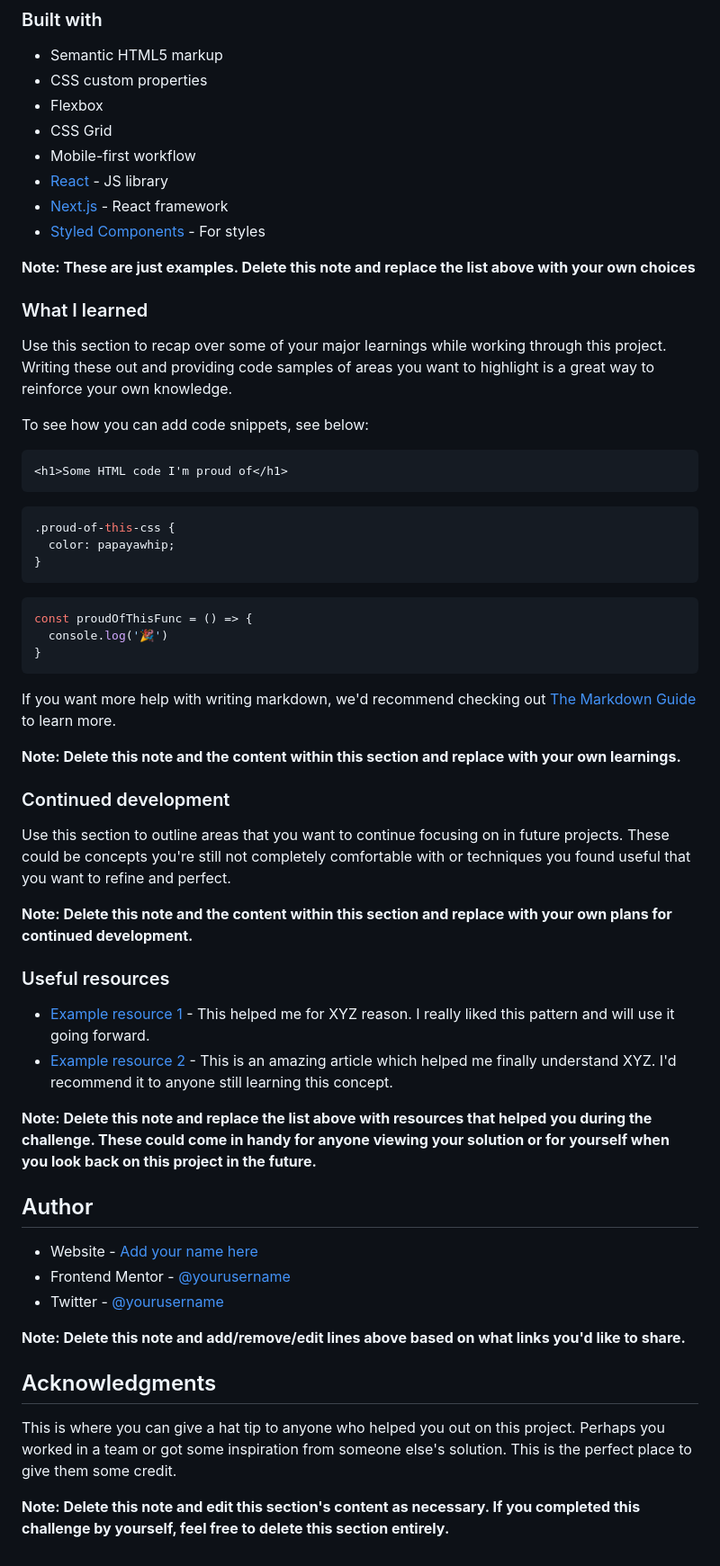
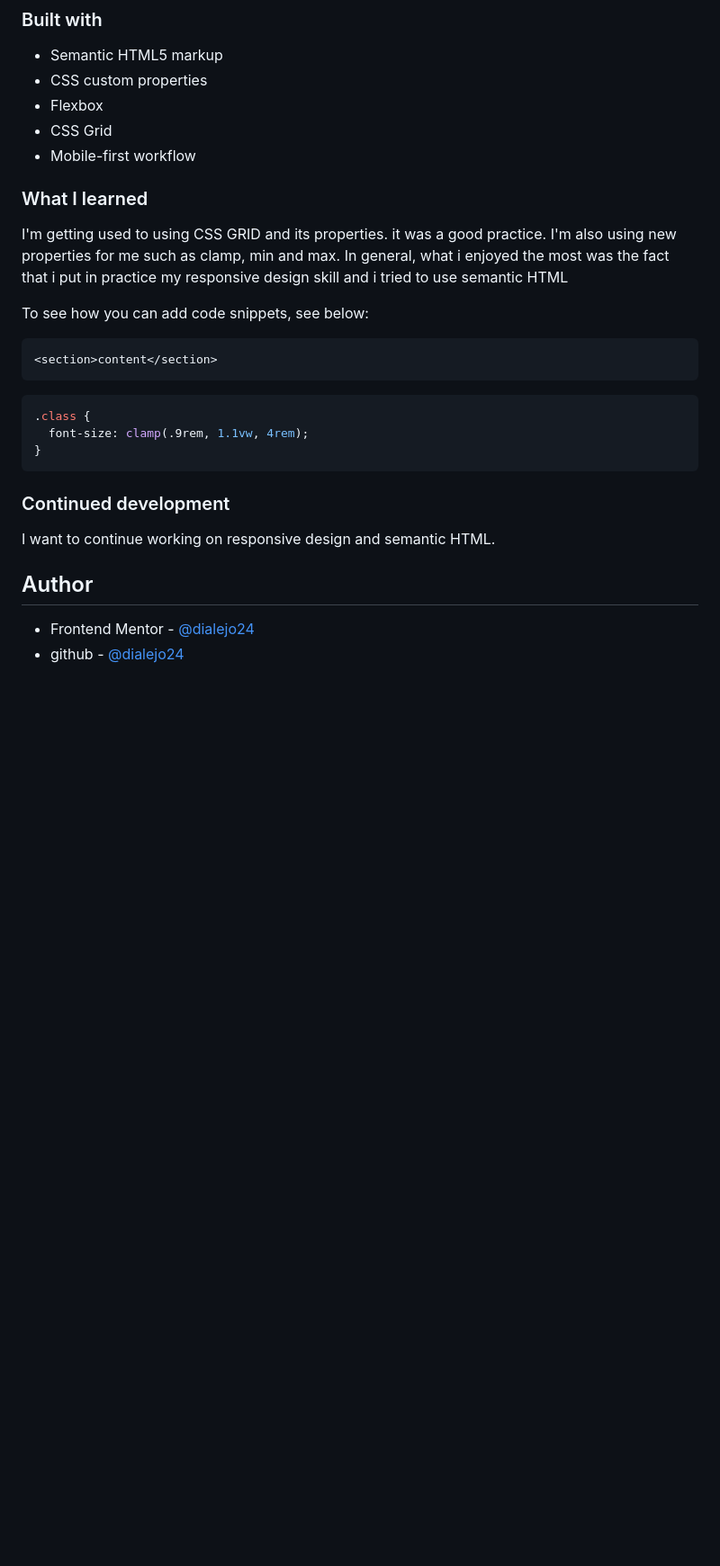
Before and after one commit to dialejo24/landing-page-layout-master, a Markdown page: README-template.md, the part around the change printed below. Shown: that part at 90% size. Drawn GitHub-style; blank space fills up the shorter version.

````diff
--- a/README-template.md
+++ b/README-template.md
@@ -53,59 +41,30 @@ Then crop/optimize/edit your image however you like, add it to your project, and
 - Flexbox
 - CSS Grid
 - Mobile-first workflow
-- [React](https://reactjs.org/) - JS library
-- [Next.js](https://nextjs.org/) - React framework
-- [Styled Components](https://styled-components.com/) - For styles
-
-**Note: These are just examples. Delete this note and replace the list above with your own choices**
 
 ### What I learned
 
-Use this section to recap over some of your major learnings while working through this project. Writing these out and providing code samples of areas you want to highlight is a great way to reinforce your own knowledge.
+I'm getting used to using CSS GRID and its properties. it was a good practice. I'm also using new properties for me such as
+clamp, min and max. In general, what i enjoyed the most was the fact that i put in practice my responsive design skill and
+i tried to use semantic HTML
 
 To see how you can add code snippets, see below:
 
 ```html
-<h1>Some HTML code I'm proud of</h1>
+<section>content</section>
 ```
 ```css
-.proud-of-this-css {
-  color: papayawhip;
-}
-```
-```js
-const proudOfThisFunc = () => {
-  console.log('🎉')
+.class {
+  font-size: clamp(.9rem, 1.1vw, 4rem);
 }
 ```
 
-If you want more help with writing markdown, we'd recommend checking out [The Markdown Guide](https://www.markdownguide.org/) to learn more.
-
-**Note: Delete this note and the content within this section and replace with your own learnings.**
 
 ### Continued development
 
-Use this section to outline areas that you want to continue focusing on in future projects. These could be concepts you're still not completely comfortable with or techniques you found useful that you want to refine and perfect.
-
-**Note: Delete this note and the content within this section and replace with your own plans for continued development.**
-
-### Useful resources
-
-- [Example resource 1](https://www.example.com) - This helped me for XYZ reason. I really liked this pattern and will use it going forward.
-- [Example resource 2](https://www.example.com) - This is an amazing article which helped me finally understand XYZ. I'd recommend it to anyone still learning this concept.
-
-**Note: Delete this note and replace the list above with resources that helped you during the challenge. These could come in handy for anyone viewing your solution or for yourself when you look back on this project in the future.**
+I want to continue working on responsive design and semantic HTML.
 
 ## Author
 
-- Website - [Add your name here](https://www.your-site.com)
-- Frontend Mentor - [@yourusername](https://www.frontendmentor.io/profile/yourusername)
-- Twitter - [@yourusername](https://www.twitter.com/yourusername)
-
-**Note: Delete this note and add/remove/edit lines above based on what links you'd like to share.**
-
-## Acknowledgments
-
-This is where you can give a hat tip to anyone who helped you out on this project. Perhaps you worked in a team or got some inspiration from someone else's solution. This is the perfect place to give them some credit.
-
-**Note: Delete this note and edit this section's content as necessary. If you completed this challenge by yourself, feel free to delete this section entirely.**
+- Frontend Mentor - [@dialejo24](https://www.frontendmentor.io/profile/dialejo24)
+- github - [@dialejo24](https://github.com/dialejo24)
````
Also changed, not shown: other parts of README-template.md (+1 -13 lines), README.md (deleted, +0 -92 lines), images/screenshot.png (added), 1 other file.
